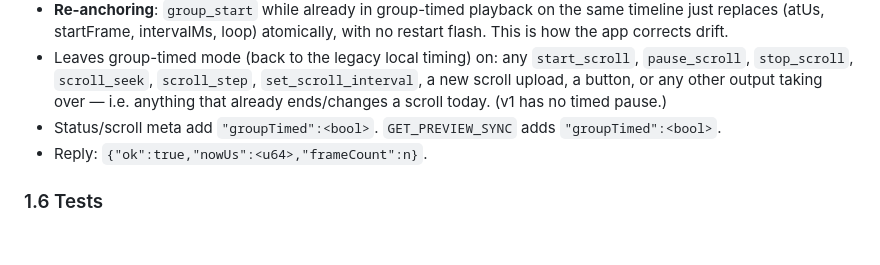
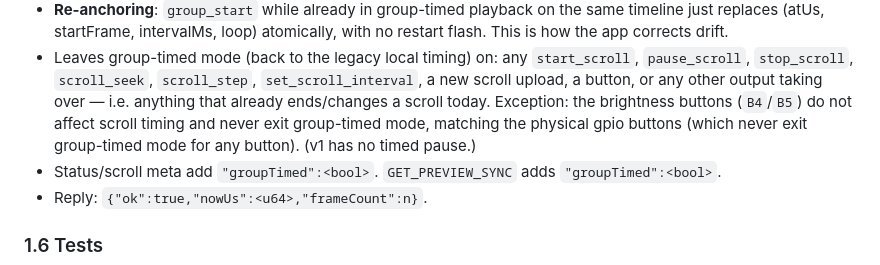
Before and after one commit to Sager1145/Rina-Chan-board-370-leds, a Markdown page: docs/BOARD_GROUP_SPEC.md, the part around the change. Rendered like a GitHub page; blank space fills up the shorter version.

Commit message:
docs: note the B4/B5 group-timed exception in BOARD_GROUP_SPEC (F5)
Co-Authored-By: Claude Opus 5 <noreply@anthropic.com>

```diff
--- a/docs/BOARD_GROUP_SPEC.md
+++ b/docs/BOARD_GROUP_SPEC.md
@@ -101,6 +101,9 @@ has the same frameCount.
   `start_scroll`, `pause_scroll`, `stop_scroll`, `scroll_seek`, `scroll_step`,
   `set_scroll_interval`, a new scroll upload, a button, or any other output
   taking over — i.e. anything that already ends/changes a scroll today.
+  Exception: the brightness buttons (`B4`/`B5`) do not affect scroll timing
+  and never exit group-timed mode, matching the physical gpio buttons (which
+  never exit group-timed mode for any button).
   (v1 has no timed pause.)
 - Status/scroll meta add `"groupTimed":<bool>`. `GET_PREVIEW_SYNC` adds
   `"groupTimed":<bool>`.
```
